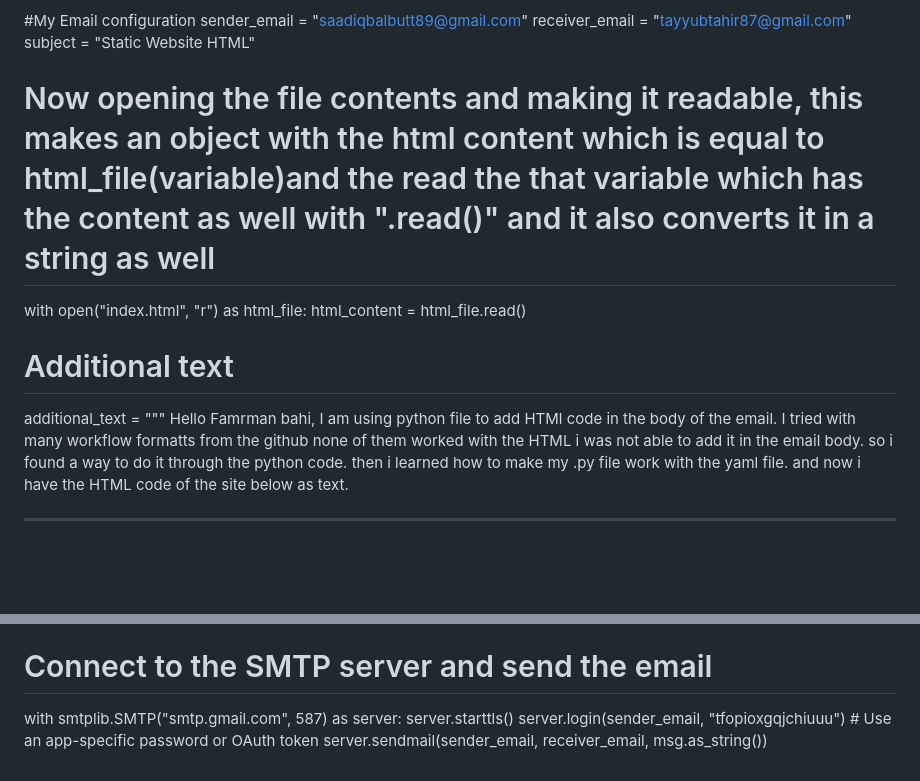
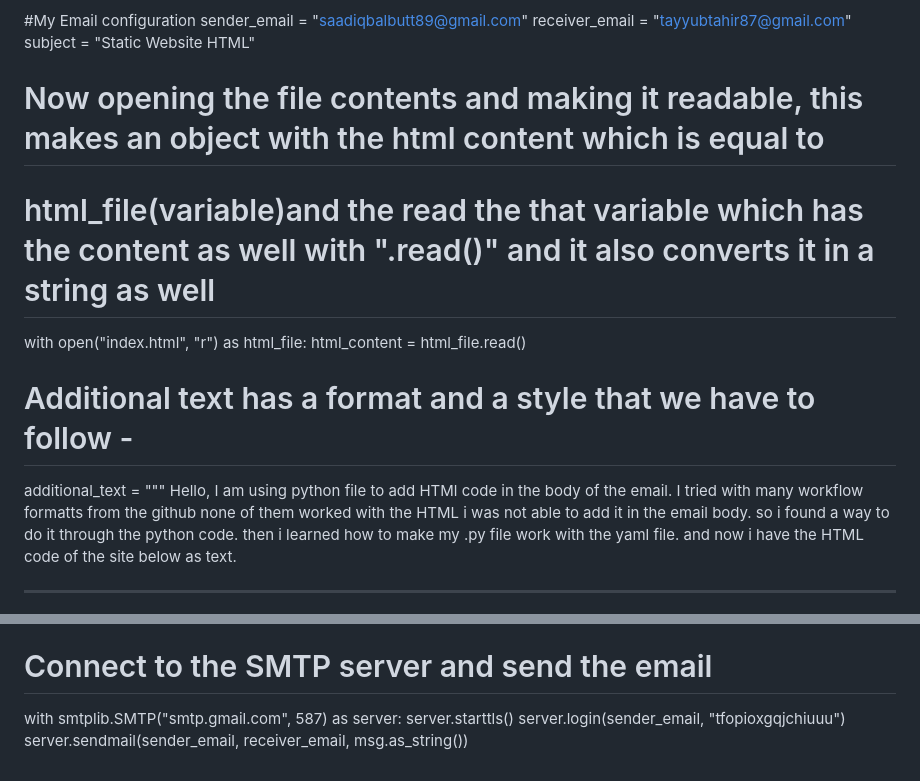
Before and after one commit to iSaadiqbal/laughing-waddle, a Markdown page: README.md, 2 parts joined by grey strips. GitHub-like rendering; blank space fills up the shorter version.

```diff
--- a/README.md
+++ b/README.md
@@ -88,13 +88,14 @@ sender_email = "saadiqbalbutt89@gmail.com"
 receiver_email = "tayyubtahir87@gmail.com"
 subject = "Static Website HTML"
 
-# Now opening the file contents and making it readable, this makes an object with the html content which is equal to html_file(variable)and the read the that variable which has the content as well with ".read()" and it also converts it in a string as well
+# Now opening the file contents and making it readable, this makes an object with the html content which is equal to
+# html_file(variable)and the read the that variable which has the content as well with ".read()" and it also converts it in a string as well
 with open("index.html", "r") as html_file:
   html_content = html_file.read()
 
-# Additional text
+# Additional text has a format and a style that we have to follow -
 additional_text = """
-Hello Famrman bahi, I am using python file to add HTMl code in the body of the email. I tried with many workflow formatts from the
+Hello, I am using python file to add HTMl code in the body of the email. I tried with many workflow formatts from the
 github none of them worked with the HTML i was not able to add it in the email body.  so i found a way to do it through the python code.
 then i learned how to make my .py file work with the yaml file.
 and now i have the HTML code of the site below as text.
@@ -121,5 +122,5 @@ msg.attach(MIMEText(additional_text, "plain"))
 # Connect to the SMTP server and send the email
 with smtplib.SMTP("smtp.gmail.com", 587) as server:
     server.starttls()
-    server.login(sender_email, "tfopioxgqjchiuuu")  # Use an app-specific password or OAuth token
+    server.login(sender_email, "tfopioxgqjchiuuu")
     server.sendmail(sender_email, receiver_email, msg.as_string())
```
